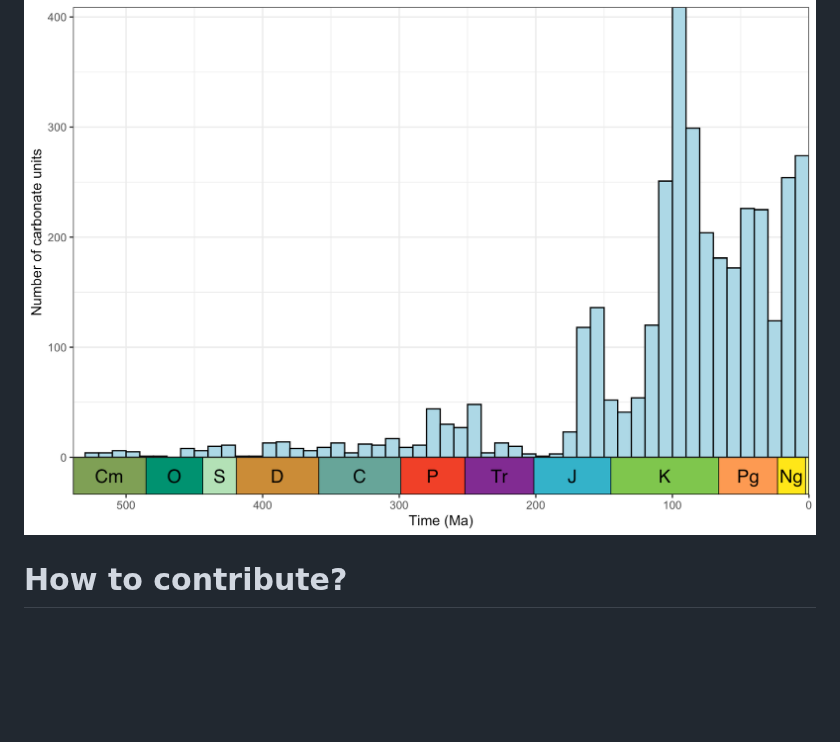
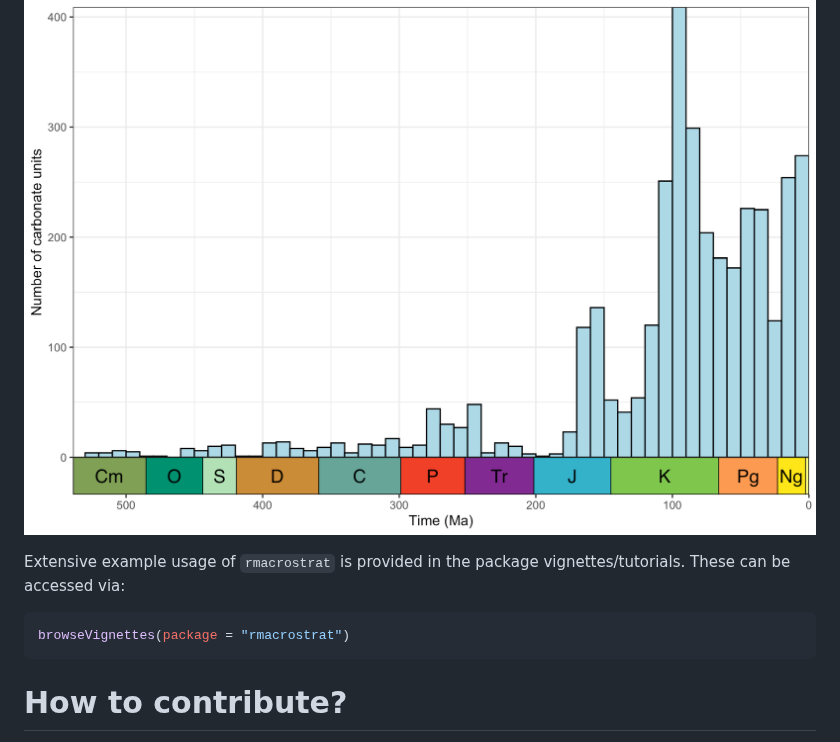
Before and after one commit to palaeoverse/rmacrostrat, a Markdown page: README.md, the part around the change. Drawn GitHub-style; blank space fills up the shorter version.

Commit message:
Add vignette note to README

````diff
--- a/README.md
+++ b/README.md
@@ -77,6 +77,12 @@ ggplot(units, aes(x = mid_age)) +
 ```
 ![](setup/carbonate_units.png)
 
+Extensive example usage of `rmacrostrat` is provided in the package vignettes/tutorials. These can be accessed via:
+
+```r
+browseVignettes(package = "rmacrostrat")
+```
+
 # How to contribute?
 If you are interested in contributing to the `rmacrostrat` R package, you can do so by following these [guidelines](https://rmacrostrat.palaeoverse.org/CONTRIBUTING.html). We have also adopted a set of [standards and structure](https://palaeoverse.palaeoverse.org/articles/structure-and-standards.html) to broadly follow for contributing to Palaeoverse R packages. If you would like to contribute to `rmacrostrat`, we strongly advise reading this document.
 
````
